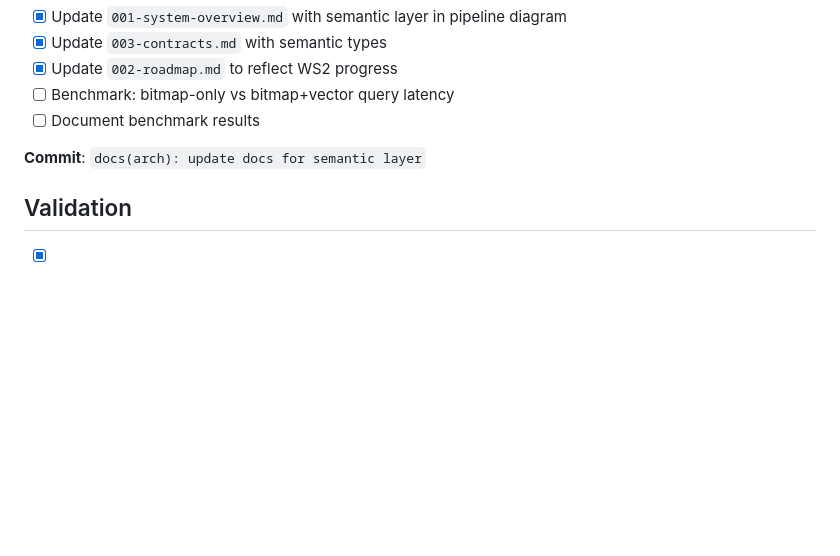
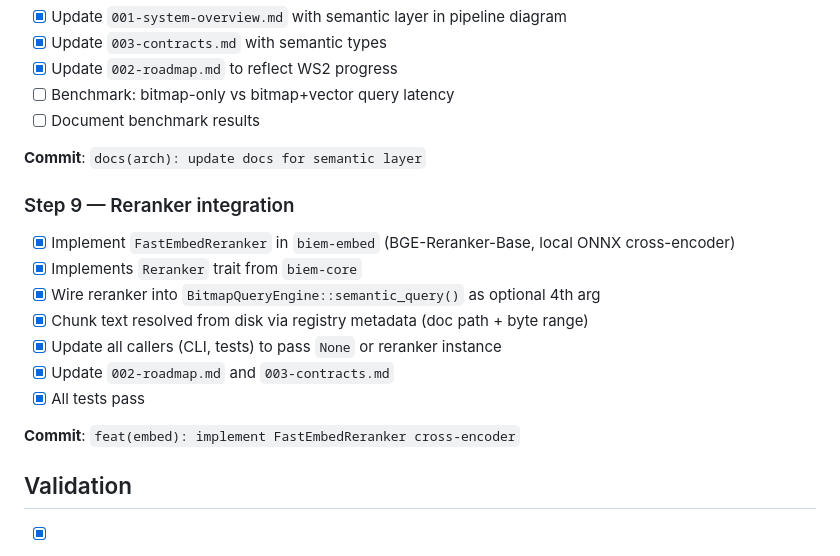
Before and after one commit to locusd-ai/locus, a Markdown page: tasks/semantic-task.md, the part around the change. Drawn GitHub-style; blank space fills up the shorter version.

```diff
--- a/tasks/semantic-task.md
+++ b/tasks/semantic-task.md
@@ -81,6 +81,17 @@
 
 **Commit**: `docs(arch): update docs for semantic layer`
 
+### Step 9 — Reranker integration
+- [x] Implement `FastEmbedReranker` in `biem-embed` (BGE-Reranker-Base, local ONNX cross-encoder)
+- [x] Implements `Reranker` trait from `biem-core`
+- [x] Wire reranker into `BitmapQueryEngine::semantic_query()` as optional 4th arg
+- [x] Chunk text resolved from disk via registry metadata (doc path + byte range)
+- [x] Update all callers (CLI, tests) to pass `None` or reranker instance
+- [x] Update `002-roadmap.md` and `003-contracts.md`
+- [x] All tests pass
+
+**Commit**: `feat(embed): implement FastEmbedReranker cross-encoder`
+
 ## Validation
 
 - [x] All existing tests still pass (no regressions)
```
Also changed, not shown: docs/architecture/002-roadmap.md (+1 -1 lines), docs/architecture/003-contracts.md (+8 -0 lines).
